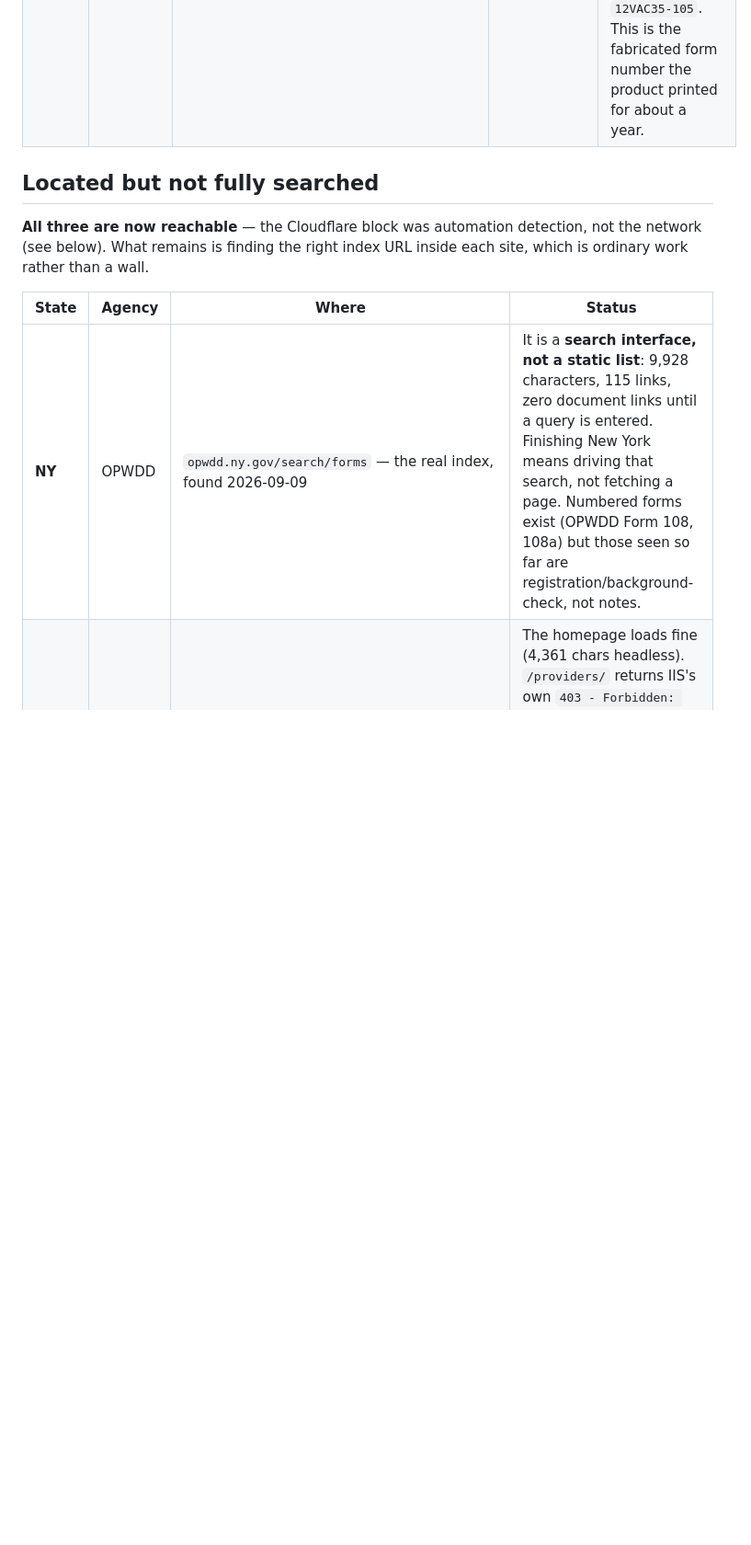
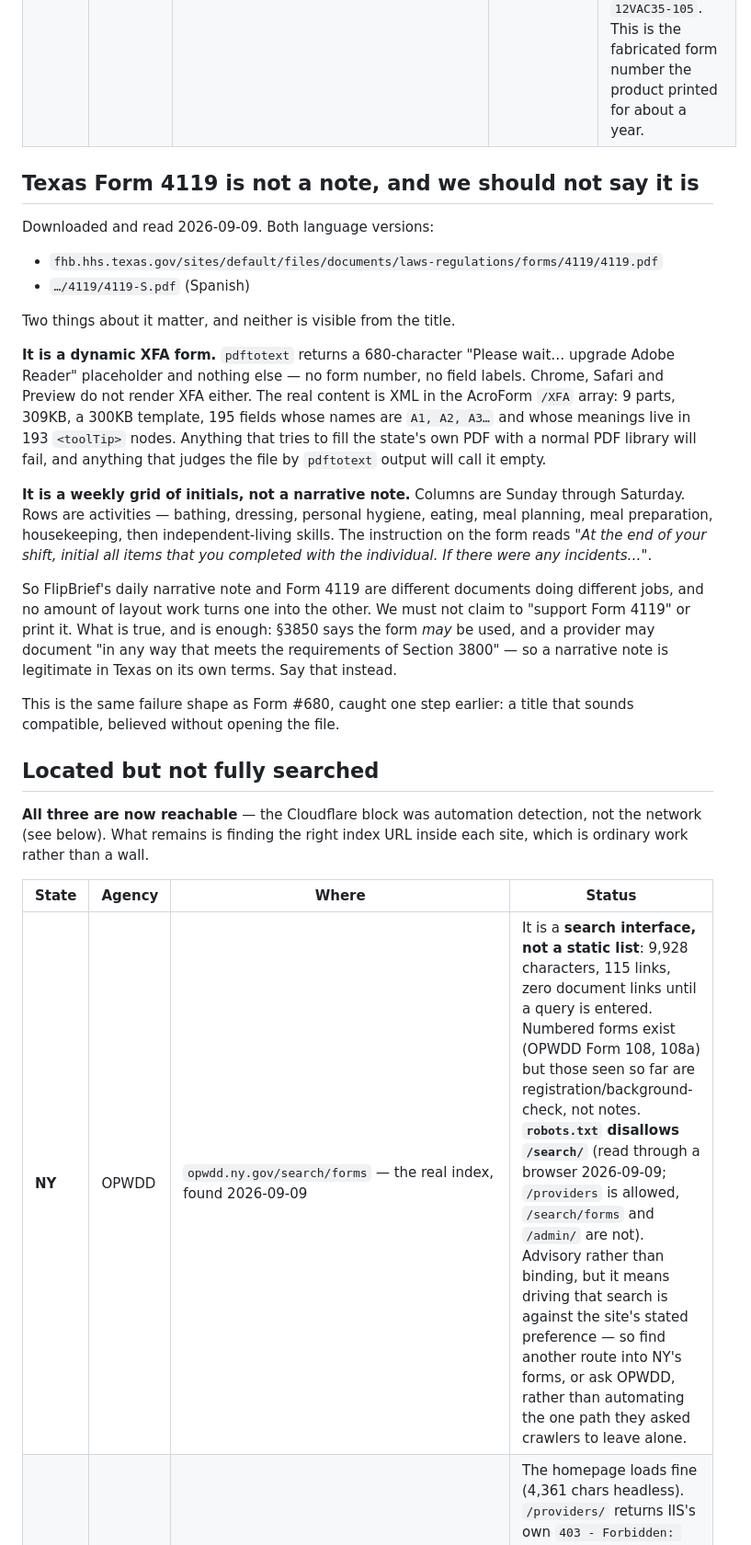
Before and after one commit to Ironclaw1644/group-home-helper, a Markdown page: docs/state-forms-libraries.md, the part around one of its changes. Shown at 92% size. Drawn GitHub-style; blank space fills up the shorter version.

Commit message:
Read Texas Form 4119 instead of trusting its title
The forms doc said Texas publishes a "Service Delivery Log" a provider may
optionally use, which is true and stops one step short of useful. Downloaded
both language versions and read the fields. Two things neither the title nor
the rules citation revealed:

It is a dynamic XFA form. pdftotext returns a 680-character "upgrade your
Adobe Reader" placeholder and nothing else -- no form number, no field labels.
Chrome, Safari and Preview do not render XFA either, so a quick look in a
viewer says "blank" about a perfectly good file. The content is XML in the
AcroForm /XFA array: 9 parts, 309KB, 195 fields named A1..A195 whose meanings
live in 193 toolTip nodes.

And it is a weekly grid of initials, not a narrative note. Columns Sunday
through Saturday, rows of activities -- bathing, dressing, personal hygiene,
eating, meal planning, meal preparation, housekeeping -- and the printed
instruction "At the end of your shift, initial all items that you completed
with the individual."

So our daily narrative note and Form 4119 are different documents doing
different jobs, and we must not claim to print or support it. What is true is
enough: 3850 says the form may be used, and a provider may document in any way
that meets Section 3800.

This is the Form #680 failure caught one step earlier -- a title that sounds
compatible, believed without opening the file.

Also records that OPWDD's robots.txt disallows /search/, which is the New York
forms index I was about to drive. Advisory rather than binding, but it means
finding another route rather than automating the one path they asked crawlers
to leave alone.

Co-Authored-By: Claude Opus 5 <noreply@anthropic.com>

```diff
--- a/docs/state-forms-libraries.md
+++ b/docs/state-forms-libraries.md
@@ -41,6 +41,40 @@ recorded at the bottom.
 | **NC** | DHHS | `ncdhhs.gov` (records management manual) | **NO** | The entire 168,000-character records manual names exactly one form: `DMH-4401`, *Drug Education School Completion form*. Unrelated. |
 | **OH** | DODD | `dodd.ohio.gov/wps/portal/gov/dodd/forms-and-rules/forms` | **NO** | Index read 2026-09-09 by rendering it in a real browser — it is client-side and invisible to `curl`. 85 forms: assessments, applications, attestations, training verifications. Zero occurrences of "service log", "progress note" or "daily note". Note the index sits two levels below `/forms`. |
 | **VA** | DBHDS | DBHDS licensing forms | **NO** | DBHDS numbers forms with an `OL-` prefix. There is no "Form #680" — 680 is a section of regulation `12VAC35-105`. This is the fabricated form number the product printed for about a year. |
+
+## Texas Form 4119 is not a note, and we should not say it is
+
+Downloaded and read 2026-09-09. Both language versions:
+
+- `fhb.hhs.texas.gov/sites/default/files/documents/laws-regulations/forms/4119/4119.pdf`
+- `…/4119/4119-S.pdf` (Spanish)
+
+Two things about it matter, and neither is visible from the title.
+
+**It is a dynamic XFA form.** `pdftotext` returns a 680-character "Please wait…
+upgrade Adobe Reader" placeholder and nothing else — no form number, no field
+labels. Chrome, Safari and Preview do not render XFA either. The real content is
+XML in the AcroForm `/XFA` array: 9 parts, 309KB, a 300KB template, 195 fields
+whose names are `A1, A2, A3…` and whose meanings live in 193 `<toolTip>` nodes.
+Anything that tries to fill the state's own PDF with a normal PDF library will
+fail, and anything that judges the file by `pdftotext` output will call it empty.
+
+**It is a weekly grid of initials, not a narrative note.** Columns are Sunday
+through Saturday. Rows are activities — bathing, dressing, personal hygiene,
+eating, meal planning, meal preparation, housekeeping, then independent-living
+skills. The instruction on the form reads *"At the end of your shift, initial
+all items that you completed with the individual. If there were any
+incidents…"*.
+
+So FlipBrief's daily narrative note and Form 4119 are different documents doing
+different jobs, and no amount of layout work turns one into the other. We must
+not claim to "support Form 4119" or print it. What is true, and is enough:
+§3850 says the form *may* be used, and a provider may document "in any way that
+meets the requirements of Section 3800" — so a narrative note is legitimate in
+Texas on its own terms. Say that instead.
+
+This is the same failure shape as Form #680, caught one step earlier: a title
+that sounds compatible, believed without opening the file.
 
 ## Located but not fully searched
 
@@ -50,7 +84,7 @@ ordinary work rather than a wall.
 
 | State | Agency | Where | Status |
 |---|---|---|---|
-| **NY** | OPWDD | `opwdd.ny.gov/search/forms` — the real index, found 2026-09-09 | It is a **search interface, not a static list**: 9,928 characters, 115 links, zero document links until a query is entered. Finishing New York means driving that search, not fetching a page. Numbered forms exist (OPWDD Form 108, 108a) but those seen so far are registration/background-check, not notes. |
+| **NY** | OPWDD | `opwdd.ny.gov/search/forms` — the real index, found 2026-09-09 | It is a **search interface, not a static list**: 9,928 characters, 115 links, zero document links until a query is entered. Numbered forms exist (OPWDD Form 108, 108a) but those seen so far are registration/background-check, not notes. **`robots.txt` disallows `/search/`** (read through a browser 2026-09-09; `/providers` is allowed, `/search/forms` and `/admin/` are not). Advisory rather than binding, but it means driving that search is against the site's stated preference — so find another route into NY's forms, or ask OPWDD, rather than automating the one path they asked crawlers to leave alone. |
 | **FL** | APD | `apd.myflorida.com` reachable | The homepage loads fine (4,361 chars headless). `/providers/` returns IIS's own `403 - Forbidden: Access is denied` — a wrong path, not a bot block. Florida's *documentation rules* are settled regardless: 59G-13.070 incorporates the iBudget Handbook, which defines "Daily Progress Note" in prose, not as a numbered form. |
 | **AR** | DHS DDS | `humanservices.arkansas.gov/…/developmental-disabilities-services/forms-documents/` | Forms & Documents page read 2026-09-09: 827 links, **no note- or log-titled form**. Tentative NO — the page is nav-heavy and may paginate, so worth one more pass before it moves to Verified. |
 
```
Also changed, not shown: other parts of docs/state-forms-libraries.md (+1 -1 lines).
